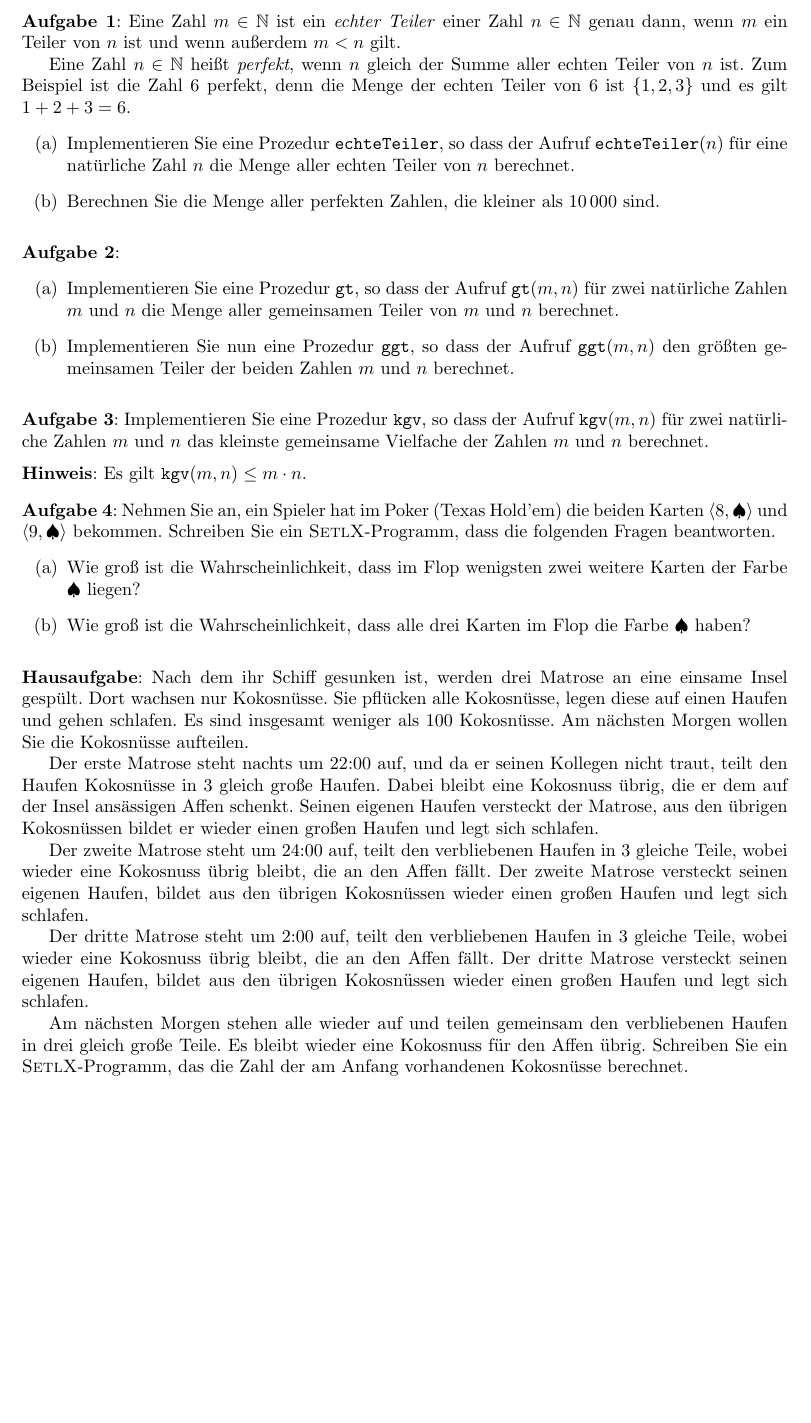
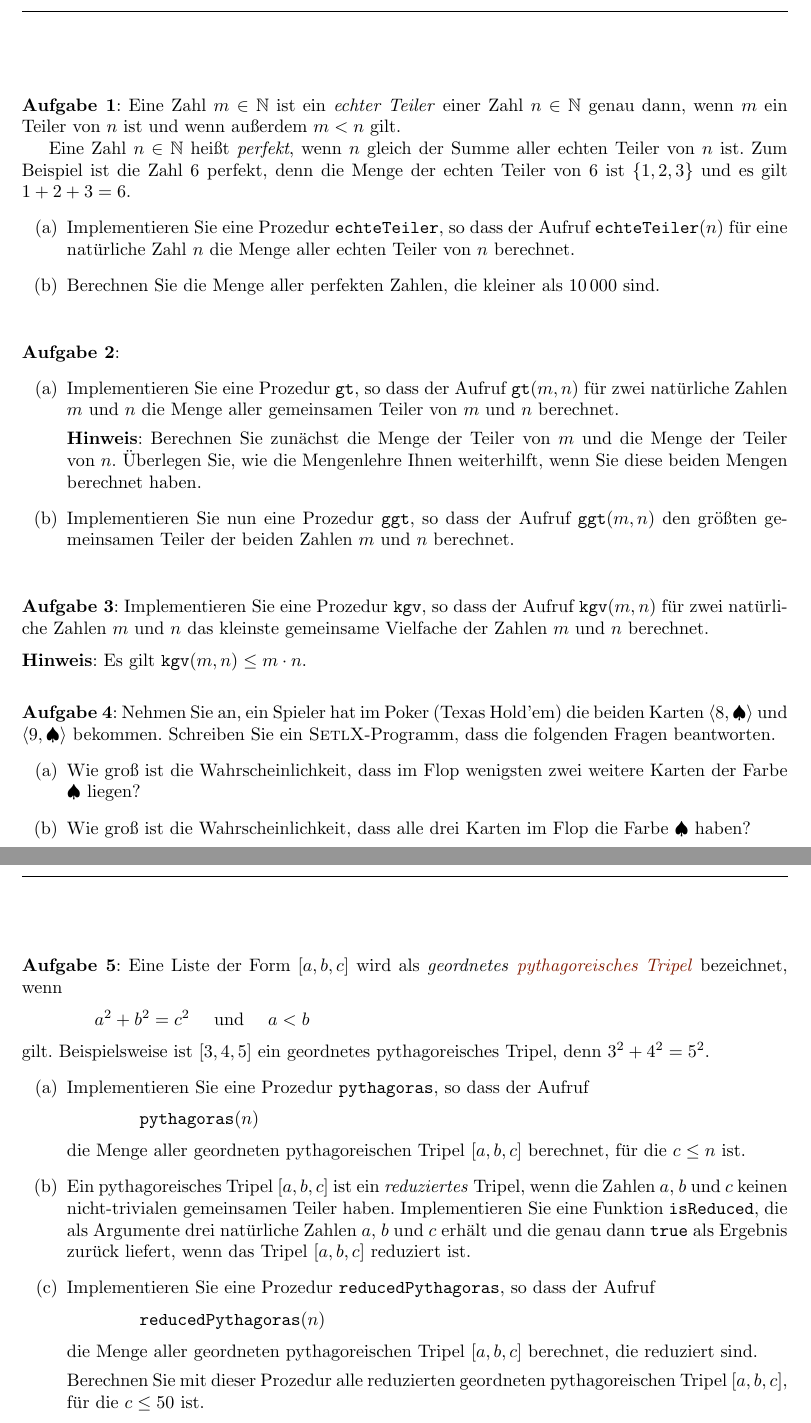
Before and after one commit to karlstroetmann/Logic, a LaTeX document (Aufgaben/Blatt-1/aufgaben.tex): part of the page before the commit and two parts of pages 1 and 2 of 2 after it, the two joined at a grey line, cut so that both start at the same text, the shorter picture padded with empty space. Compiled offline with pdfLaTeX; the source files are stored in an older character set and shown here as Unicode.

Commit message:
updated first exercise sheet

```diff
--- a/Aufgaben/Blatt-1/aufgaben.tex
+++ b/Aufgaben/Blatt-1/aufgaben.tex
@@ -10,3 +23,6 @@
+\fancyfoot[C]{--- \thepage/\pageref{LastPage}\ ---}
 
 \renewcommand{\labelenumi}{(\alph{enumi})}
 \renewcommand{\labelenumii}{\arabic{enumii}.}
+
+\newcounter{aufgabe}
@@ -20,8 +41,8 @@
 \begin{document}
 
 
-\noindent
-\textbf{Aufgabe 1}: Eine Zahl $m\in \mathbb{N}$ ist ein \emph{echter Teiler} einer Zahl
+\exercise
+Eine Zahl $m\in \mathbb{N}$ ist ein \emph{echter Teiler} einer Zahl
 $n \in \mathbb{N}$ genau dann, wenn $m$ ein Teiler von $n$ ist und wenn außerdem $m < n$ gilt.
 
 Eine Zahl $n \in \mathbb{N}$ heißt \emph{perfekt}, wenn $n$ gleich der Summe aller echten Teiler von
@@ -35,20 +56,22 @@ von 6 ist $\{1,2,3\}$ und es gilt $1 + 2 + 3 = 6$.
 \end{enumerate}
 \vspace{0.3cm}
 
-\noindent
-\textbf{Aufgabe 2}:
+\exercise
 \begin{enumerate}
 \item Implementieren Sie eine Prozedur \texttt{gt}, so dass der Aufruf
       $\mathtt{gt}(m,n)$ für zwei natürliche Zahlen $m$ und $n$ die Menge aller gemeinsamen
       Teiler von $m$ und $n$ berechnet.
+
+      \textbf{Hinweis}: Berechnen Sie zunächst die Menge der Teiler von $m$ und
+      die Menge der Teiler von $n$.  Überlegen Sie, wie die Mengenlehre Ihnen weiterhilft,
+      wenn Sie diese beiden Mengen berechnet haben.
 \item Implementieren Sie nun eine Prozedur \texttt{ggt}, so dass der Aufruf
       $\mathtt{ggt}(m,n)$ den größten gemeinsamen Teiler der beiden Zahlen $m$ und $n$
       berechnet.
 \end{enumerate}
 \vspace{0.3cm}
 
-\noindent
-\textbf{Aufgabe 3}:
+\exercise
 Implementieren Sie  eine Prozedur \texttt{kgv}, so dass der Aufruf
 $\mathtt{kgv}(m,n)$ für zwei natürliche  Zahlen $m$ und $n$ das kleinste gemeinsame
 Vielfache der Zahlen $m$ und $n$ berechnet.
@@ -58,8 +81,8 @@ Vielfache der Zahlen $m$ und $n$ berechnet.
 \textbf{Hinweis}: Es gilt $\texttt{kgv}(m,n) \leq m \cdot n$.
 \vspace{0.3cm}
 
-\noindent
-\textbf{Aufgabe 4}: Nehmen Sie an, ein Spieler hat im Poker (Texas Hold'em) die beiden
+\exercise
+Nehmen Sie an, ein Spieler hat im Poker (Texas Hold'em) die beiden
 Karten $\pair(8,\spade)$ und $\pair(9,\spade)$ bekommen.  Schreiben Sie ein
 \textsc{SetlX}-Programm, dass die folgenden Fragen beantworten.
 \begin{enumerate}
@@ -68,33 +91,41 @@ Karten $\pair(8,\spade)$ und $\pair(9,\spade)$ bekommen.  Schreiben Sie ein
 \item Wie groß ist die Wahrscheinlichkeit, dass alle drei Karten im Flop
       die Farbe $\spade$ haben?
 \end{enumerate}
-\vspace{0.3cm}
+\pagebreak
 
-\noindent
-\textbf{Hausaufgabe}:
-Nach dem ihr Schiff gesunken ist, werden drei Matrose an eine einsame Insel gespült.  Dort
-wachsen nur Kokosnüsse. Sie pflücken alle Kokosnüsse, legen diese auf einen Haufen
-und gehen schlafen.  Es sind insgesamt weniger als 100 Kokosnüsse.
-Am nächsten Morgen wollen Sie die Kokosnüsse aufteilen.
+\exercise
+Eine Liste der Form $[a, b, c]$ wird als
+\emph{geordnetes} \href{http://de.wikipedia.org/wiki/Pythagoreisches_Tripel}{\emph{pythagoreisches Tripel}}
+bezeichnet, wenn
+\\[0.2cm]
+\hspace*{1.3cm}
+$a^2 + b^2 = c^2$ \quad und \quad $a < b$
+\\[0.2cm]
+gilt.  Beispielsweise ist $[3,4,5]$ ein geordnetes pythagoreisches Tripel, denn $3^2 + 4^2 = 5^2$.
+\begin{enumerate}
+\item Implementieren Sie eine Prozedur \texttt{pythagoras}, so dass der Aufruf
+      \\[0.2cm]
+      \hspace*{1.3cm}
+      $\mathtt{pythagoras}(n)$
+      \\[0.2cm]
+      die Menge aller geordneten  pythagoreischen Tripel $[a,b,c]$ berechnet, für die $c \leq n$ ist.
+\item Ein pythagoreisches Tripel $[a,b,c]$ ist ein \emph{reduziertes} Tripel, wenn
+      die Zahlen $a$, $b$ und $c$ keinen nicht-trivialen gemeinsamen Teiler haben.
+      Implementieren Sie eine Funktion \texttt{isReduced}, die als Argumente drei natürliche Zahlen
+      $a$, $b$ und $c$ erhält und die genau dann \texttt{true} als Ergebnis zurück liefert,
+      wenn das Tripel $[a, b, c]$ reduziert ist.
+\item Implementieren Sie eine Prozedur \texttt{reducedPythagoras}, so dass der Aufruf
+      \\[0.2cm]
+      \hspace*{1.3cm}
+      $\mathtt{reducedPythagoras}(n)$
+      \\[0.2cm]
+      die Menge aller geordneten pythagoreischen Tripel $[a,b,c]$ berechnet, die reduziert sind.
 
-Der erste Matrose steht nachts um 22:00 auf, und da er seinen Kollegen nicht traut, teilt den
-Haufen Kokosnüsse in 3 gleich große Haufen.  Dabei bleibt eine Kokosnuss übrig, die er dem auf
-der Insel ansässigen Affen schenkt. Seinen eigenen Haufen versteckt der Matrose, aus den
-übrigen Kokosnüssen bildet er wieder einen großen Haufen und legt sich schlafen.
+      Berechnen Sie mit dieser Prozedur alle reduzierten geordneten pythagoreischen Tripel
+      $[a,b,c]$, für die $c \leq 50$ ist.
+\end{enumerate}
 
-Der zweite Matrose steht um 24:00 auf, teilt den verbliebenen Haufen in 3 gleiche Teile, wobei
-wieder eine Kokosnuss übrig bleibt, die an den Affen fällt.  Der zweite Matrose versteckt
-seinen eigenen Haufen, bildet aus den übrigen Kokosnüssen wieder einen großen Haufen und legt sich schlafen.
 
-Der dritte Matrose steht um 2:00 auf, teilt den verbliebenen Haufen  in 3 gleiche Teile, wobei
-wieder eine Kokosnuss übrig bleibt, die an den Affen fällt.  Der dritte Matrose versteckt
-seinen eigenen Haufen, bildet aus den übrigen Kokosnüssen wieder einen großen Haufen und legt sich schlafen.
-
-Am nächsten Morgen stehen alle wieder auf und teilen gemeinsam den verbliebenen Haufen in
-drei gleich große Teile.  Es bleibt wieder eine Kokosnuss für den Affen übrig.
-Schreiben Sie ein \textsc{SetlX}-Programm, das die Zahl der am Anfang vorhandenen
-Kokosnüsse berechnet.
-\vspace{0.2cm}
 \end{document}
 
 %%% Local Variables:
```
Also changed, not shown: Aufgaben/Blatt-1/aufgaben.pdf, Aufgaben/Blatt-1/aufgaben.tex (20 more changed lines), 1 other file.
